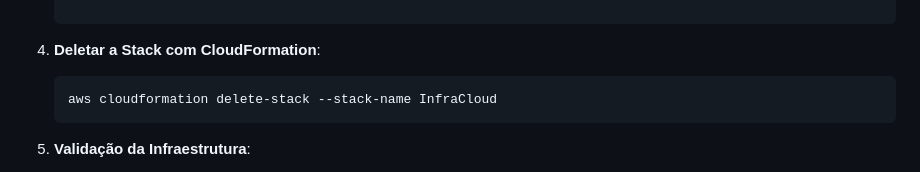
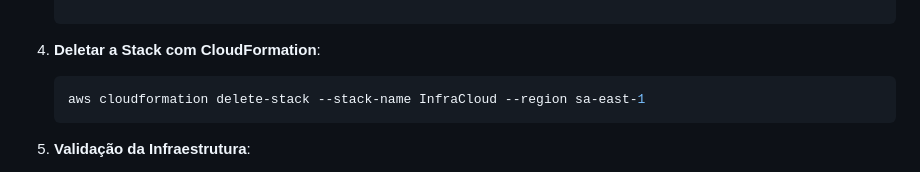
Before and after one commit to DouglasCelestino/aplicacaoCloud, a Markdown page: README.md, the part around the change. Drawn GitHub-style.

Commit message:
Versão final

````diff
--- a/README.md
+++ b/README.md
@@ -52,7 +52,7 @@
 
 4. **Deletar a Stack com CloudFormation**:
     ```bash
-    aws cloudformation delete-stack --stack-name InfraCloud
+    aws cloudformation delete-stack --stack-name InfraCloud --region sa-east-1
     ```
 
 5. **Validação da Infraestrutura**:
````
